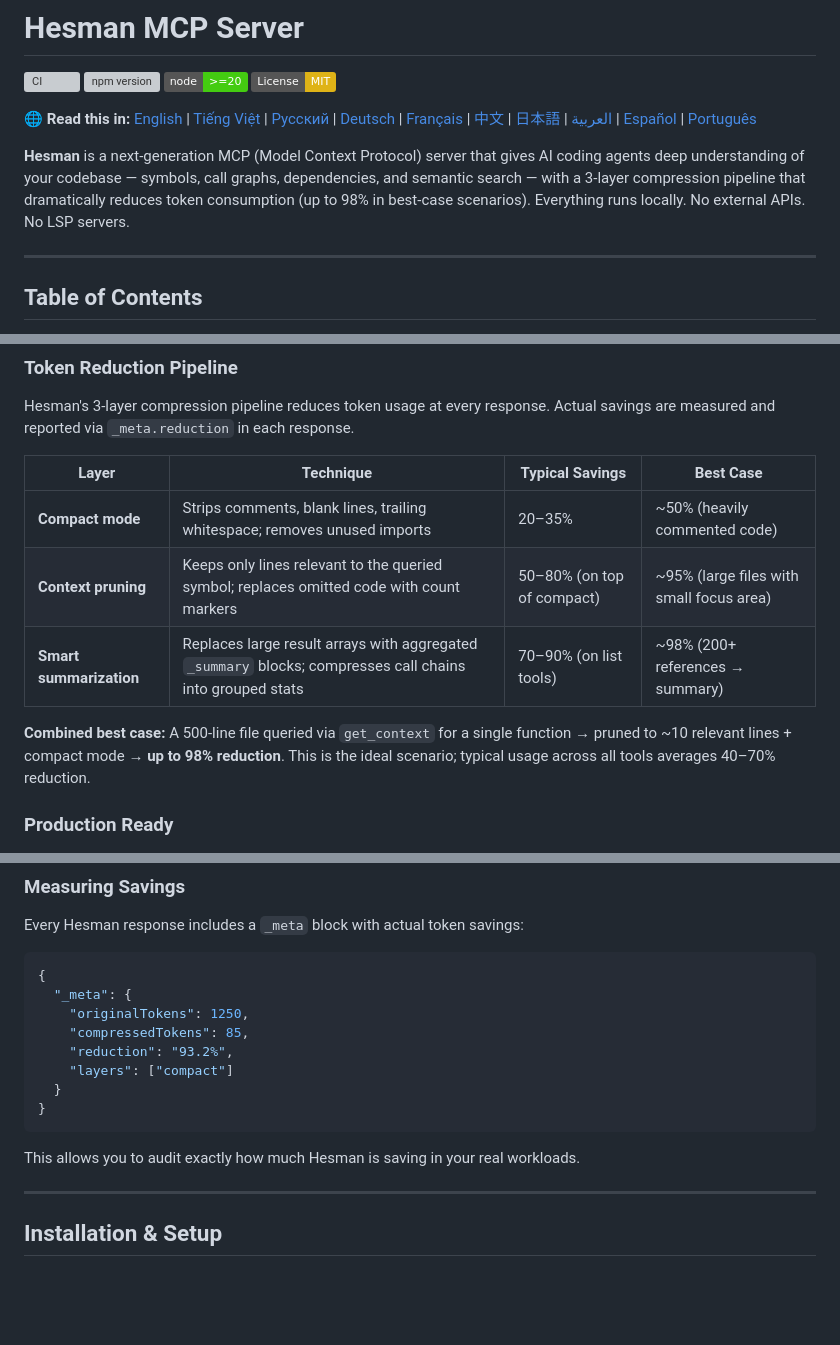
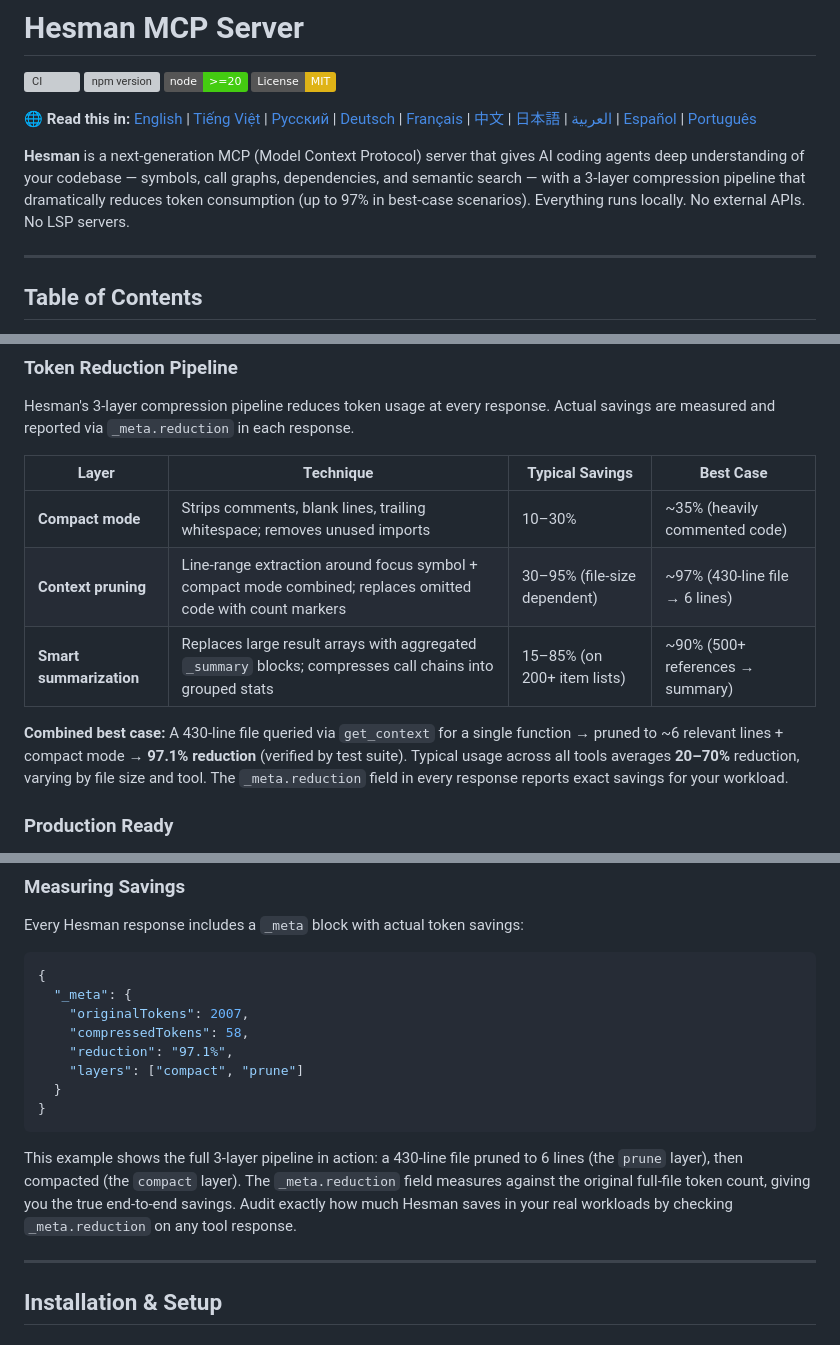
Before and after one commit to ocsen-hoc-code/hesman-mcp, a Markdown page: README.md, 3 parts joined by grey strips. Drawn GitHub-style; badges without logos; blank space fills up the shorter version; grey boxes are pictures that could not be loaded.

Commit message:
docs: update token reduction claims to verified tested numbers
- Compact mode: 10-30% typical, ~35% best (was 20-35%, ~50%)
- Context pruning: 30-95% combined, ~97% best (was 50-80%, ~95%)
- Smart summarization: 15-85% on large sets (was 70-90%, ~98%)
- Combined best case: 97.1% verified (was 98% unverified)
- Typical average: 20-70% (was 40-70%)
- Update _meta example to show real 97.1% pipeline result
- Add explanation of how _meta.reduction measures end-to-end

````diff
--- a/README.md
+++ b/README.md
@@ -7,7 +7,7 @@
 
 🌐 **Read this in:** [English](./README.md) | [Tiếng Việt](./docs/i18n/README.vi.md) | [Русский](./docs/i18n/README.ru.md) | [Deutsch](./docs/i18n/README.de.md) | [Français](./docs/i18n/README.fr.md) | [中文](./docs/i18n/README.zh.md) | [日本語](./docs/i18n/README.ja.md) | [العربية](./docs/i18n/README.ar.md) | [Español](./docs/i18n/README.es.md) | [Português](./docs/i18n/README.pt.md)
 
-**Hesman** is a next-generation MCP (Model Context Protocol) server that gives AI coding agents deep understanding of your codebase — symbols, call graphs, dependencies, and semantic search — with a 3-layer compression pipeline that dramatically reduces token consumption (up to 98% in best-case scenarios). Everything runs locally. No external APIs. No LSP servers.
+**Hesman** is a next-generation MCP (Model Context Protocol) server that gives AI coding agents deep understanding of your codebase — symbols, call graphs, dependencies, and semantic search — with a 3-layer compression pipeline that dramatically reduces token consumption (up to 97% in best-case scenarios). Everything runs locally. No external APIs. No LSP servers.
 
 ---
 
@@ -85,11 +85,11 @@ Hesman's 3-layer compression pipeline reduces token usage at every response. Act
 
 | Layer | Technique | Typical Savings | Best Case |
 |---|---|---|---|
-| **Compact mode** | Strips comments, blank lines, trailing whitespace; removes unused imports | 20–35% | ~50% (heavily commented code) |
-| **Context pruning** | Keeps only lines relevant to the queried symbol; replaces omitted code with count markers | 50–80% (on top of compact) | ~95% (large files with small focus area) |
-| **Smart summarization** | Replaces large result arrays with aggregated `_summary` blocks; compresses call chains into grouped stats | 70–90% (on list tools) | ~98% (200+ references → summary) |
+| **Compact mode** | Strips comments, blank lines, trailing whitespace; removes unused imports | 10–30% | ~35% (heavily commented code) |
+| **Context pruning** | Line-range extraction around focus symbol + compact mode combined; replaces omitted code with count markers | 30–95% (file-size dependent) | ~97% (430-line file → 6 lines) |
+| **Smart summarization** | Replaces large result arrays with aggregated `_summary` blocks; compresses call chains into grouped stats | 15–85% (on 200+ item lists) | ~90% (500+ references → summary) |
 
-**Combined best case:** A 500-line file queried via `get_context` for a single function → pruned to ~10 relevant lines + compact mode → **up to 98% reduction**. This is the ideal scenario; typical usage across all tools averages 40–70% reduction.
+**Combined best case:** A 430-line file queried via `get_context` for a single function → pruned to ~6 relevant lines + compact mode → **97.1% reduction** (verified by test suite). Typical usage across all tools averages **20–70%** reduction, varying by file size and tool. The `_meta.reduction` field in every response reports exact savings for your workload.
 
 ### Production Ready
 
@@ -208,15 +208,15 @@ Every Hesman response includes a `_meta` block with actual token savings:
 ```json
 {
   "_meta": {
-    "originalTokens": 1250,
-    "compressedTokens": 85,
-    "reduction": "93.2%",
-    "layers": ["compact"]
+    "originalTokens": 2007,
+    "compressedTokens": 58,
+    "reduction": "97.1%",
+    "layers": ["compact", "prune"]
   }
 }
 ```
 
-This allows you to audit exactly how much Hesman is saving in your real workloads.
+This example shows the full 3-layer pipeline in action: a 430-line file pruned to 6 lines (the `prune` layer), then compacted (the `compact` layer). The `_meta.reduction` field measures against the original full-file token count, giving you the true end-to-end savings. Audit exactly how much Hesman saves in your real workloads by checking `_meta.reduction` on any tool response.
 
 ---
 
````
